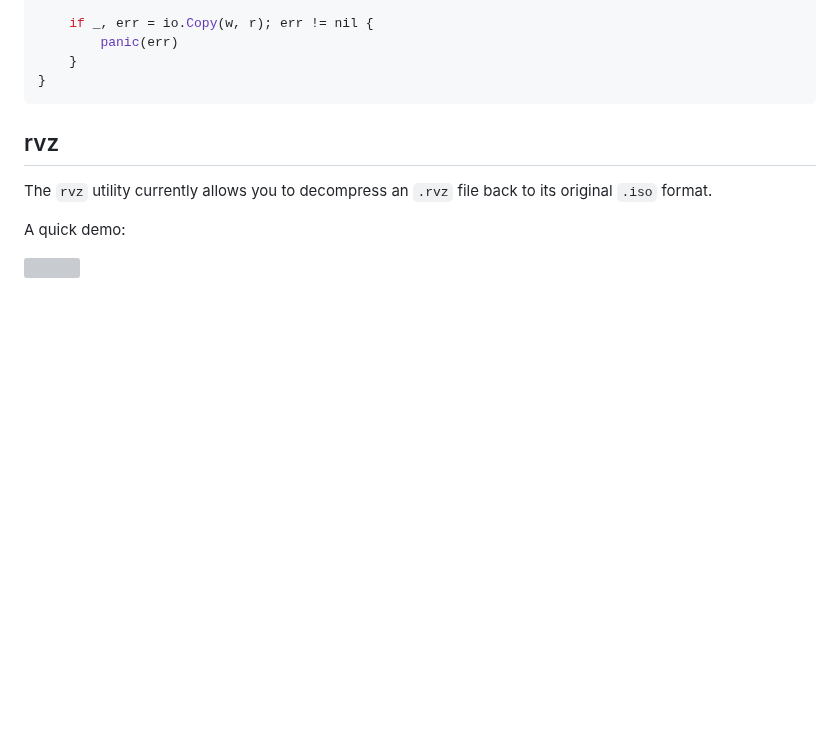
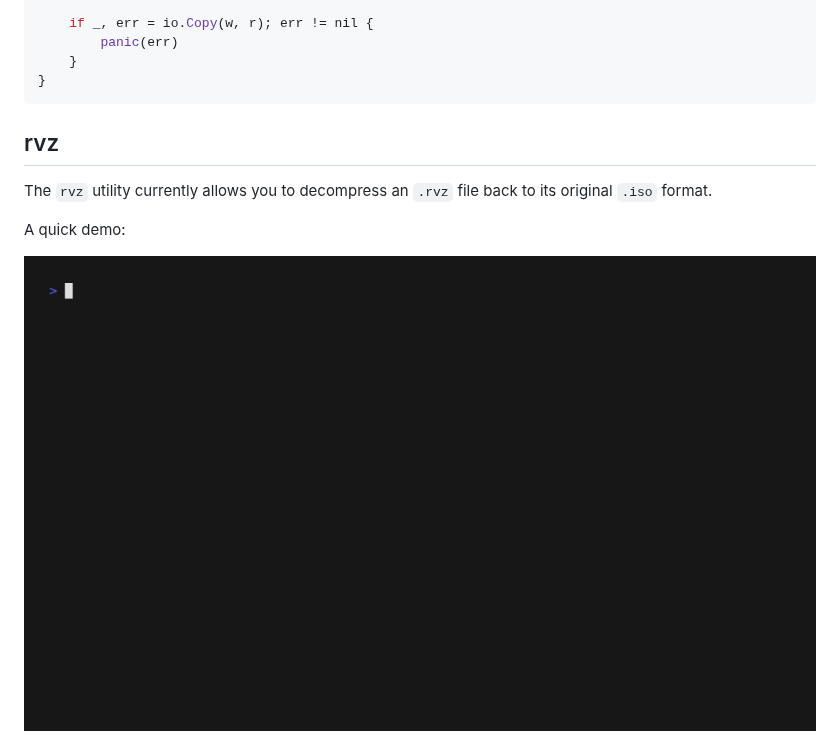
Before and after one commit to bodgit/rvz, a Markdown page: README.md, the part around one of its changes. Drawn GitHub-style; pictures changed too: decompress.gif (added); blank space fills up the shorter version; grey boxes are pictures that could not be loaded.

```diff
--- a/README.md
+++ b/README.md
@@ -53,4 +53,4 @@ The `rvz` utility currently allows you to decompress an `.rvz` file back to its
 
 A quick demo:
 
-<img src="./rvz.svg">
+<img src="./decompress.gif">
```
Also changed, not shown: other parts of README.md (+1 -1 lines), 3 other files.
